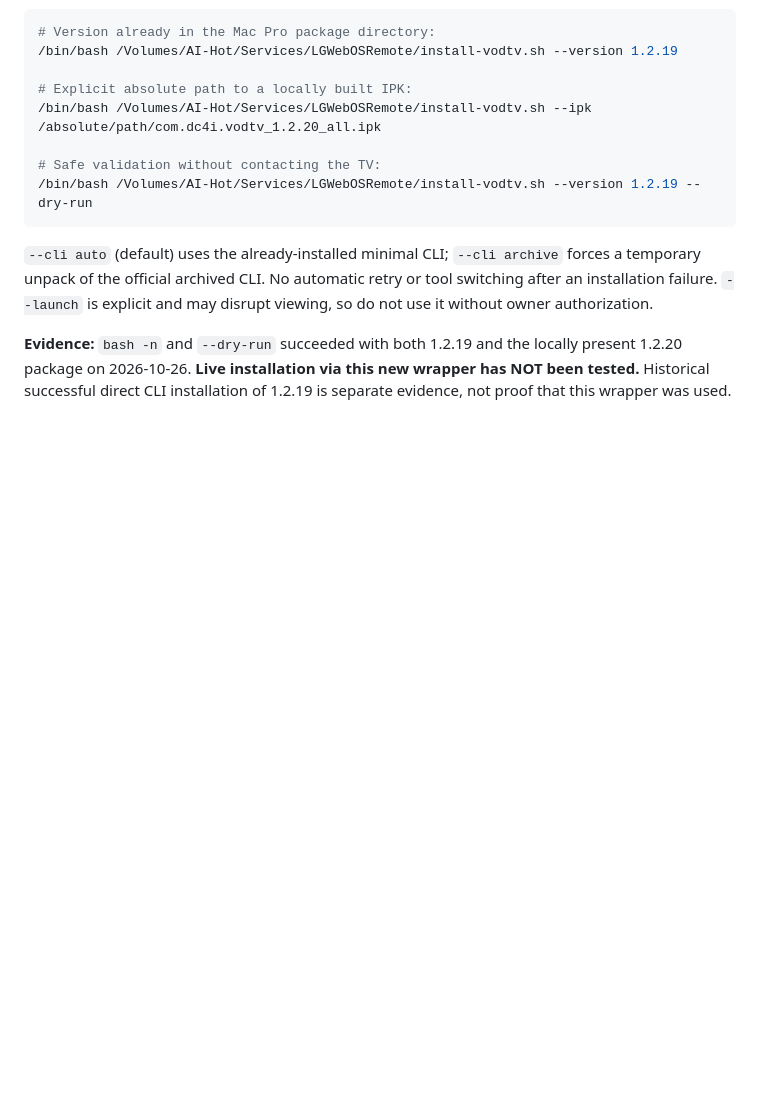
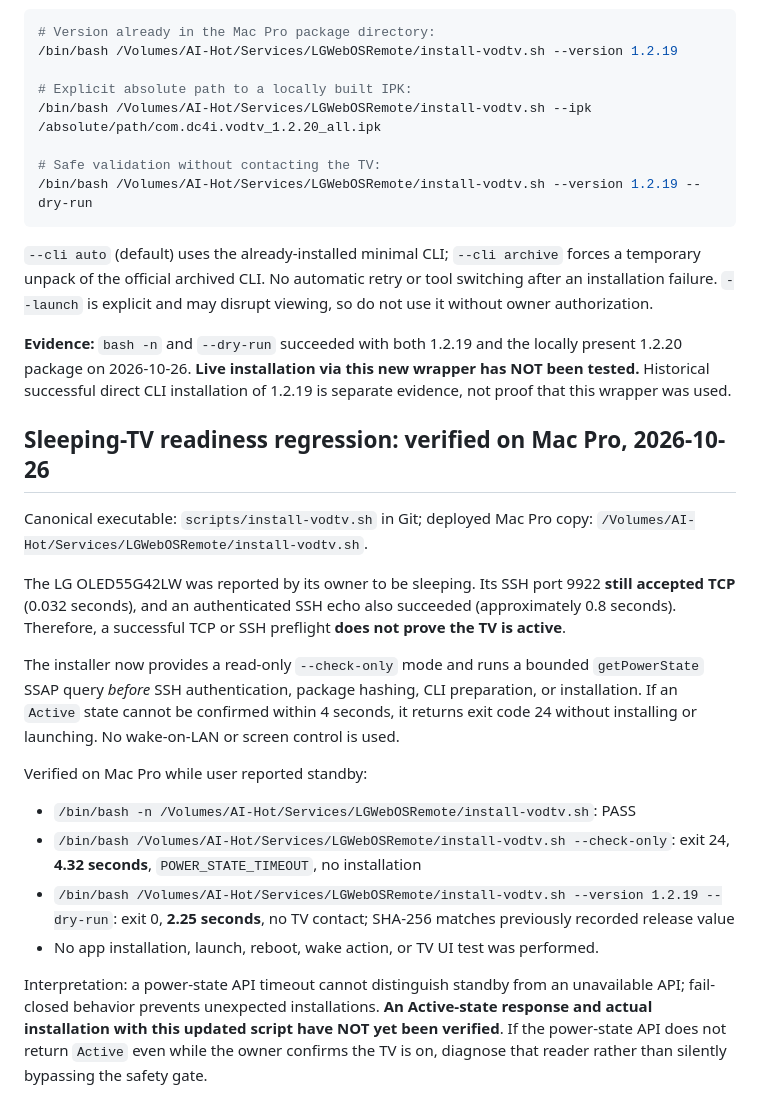
Before and after one commit to darekcze/dc4i-vod-tv, a Markdown page: docs/INSTALLATION-AND-RELEASE.md, the part around the change. Rendered like a GitHub page; blank space fills up the shorter version.

Commit message:
docs: record measured sleeping-TV fail-fast regression for unified installer

```diff
--- a/docs/INSTALLATION-AND-RELEASE.md
+++ b/docs/INSTALLATION-AND-RELEASE.md
@@ -90,3 +90,21 @@ The owner's Mac Pro now has one shared script at `/Volumes/AI-Hot/Services/LGWeb
 `--cli auto` (default) uses the already-installed minimal CLI; `--cli archive` forces a temporary unpack of the official archived CLI. No automatic retry or tool switching after an installation failure. `--launch` is explicit and may disrupt viewing, so do not use it without owner authorization.
 
 **Evidence:** `bash -n` and `--dry-run` succeeded with both 1.2.19 and the locally present 1.2.20 package on 2026-10-26. **Live installation via this new wrapper has NOT been tested.** Historical successful direct CLI installation of 1.2.19 is separate evidence, not proof that this wrapper was used.
+
+
+## Sleeping-TV readiness regression: verified on Mac Pro, 2026-10-26
+
+Canonical executable: `scripts/install-vodtv.sh` in Git; deployed Mac Pro copy: `/Volumes/AI-Hot/Services/LGWebOSRemote/install-vodtv.sh`.
+
+The LG OLED55G42LW was reported by its owner to be sleeping. Its SSH port 9922 **still accepted TCP** (0.032 seconds), and an authenticated SSH echo also succeeded (approximately 0.8 seconds). Therefore, a successful TCP or SSH preflight **does not prove the TV is active**.
+
+The installer now provides a read-only `--check-only` mode and runs a bounded `getPowerState` SSAP query *before* SSH authentication, package hashing, CLI preparation, or installation. If an `Active` state cannot be confirmed within 4 seconds, it returns exit code 24 without installing or launching. No wake-on-LAN or screen control is used.
+
+Verified on Mac Pro while user reported standby:
+
+- `/bin/bash -n /Volumes/AI-Hot/Services/LGWebOSRemote/install-vodtv.sh`: PASS
+- `/bin/bash /Volumes/AI-Hot/Services/LGWebOSRemote/install-vodtv.sh --check-only`: exit 24, **4.32 seconds**, `POWER_STATE_TIMEOUT`, no installation
+- `/bin/bash /Volumes/AI-Hot/Services/LGWebOSRemote/install-vodtv.sh --version 1.2.19 --dry-run`: exit 0, **2.25 seconds**, no TV contact; SHA-256 matches previously recorded release value
+- No app installation, launch, reboot, wake action, or TV UI test was performed.
+
+Interpretation: a power-state API timeout cannot distinguish standby from an unavailable API; fail-closed behavior prevents unexpected installations. **An Active-state response and actual installation with this updated script have NOT yet been verified**. If the power-state API does not return `Active` even while the owner confirms the TV is on, diagnose that reader rather than silently bypassing the safety gate.
```
